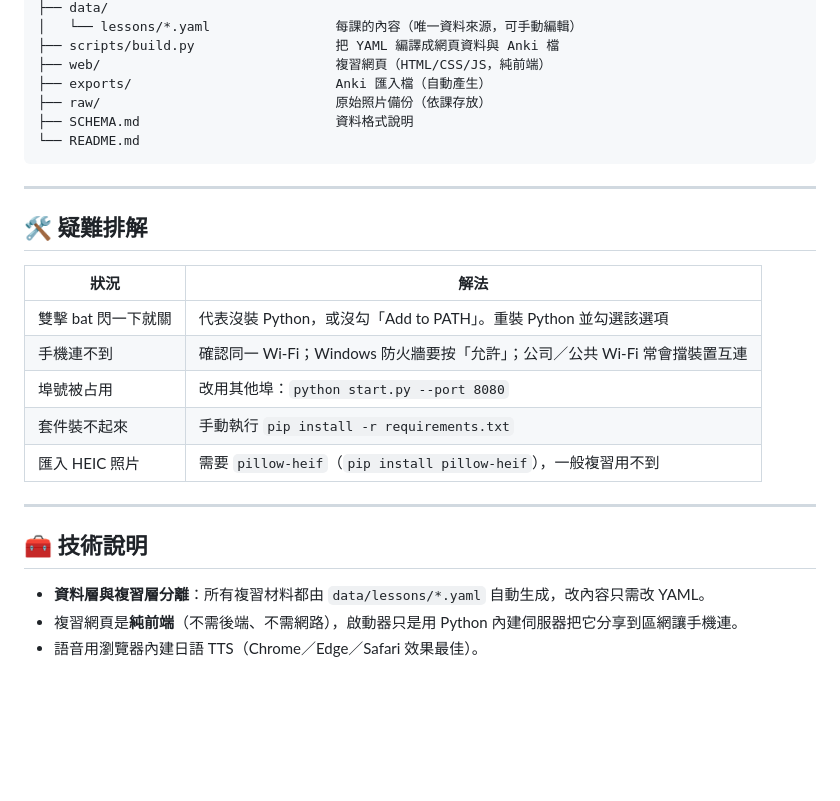
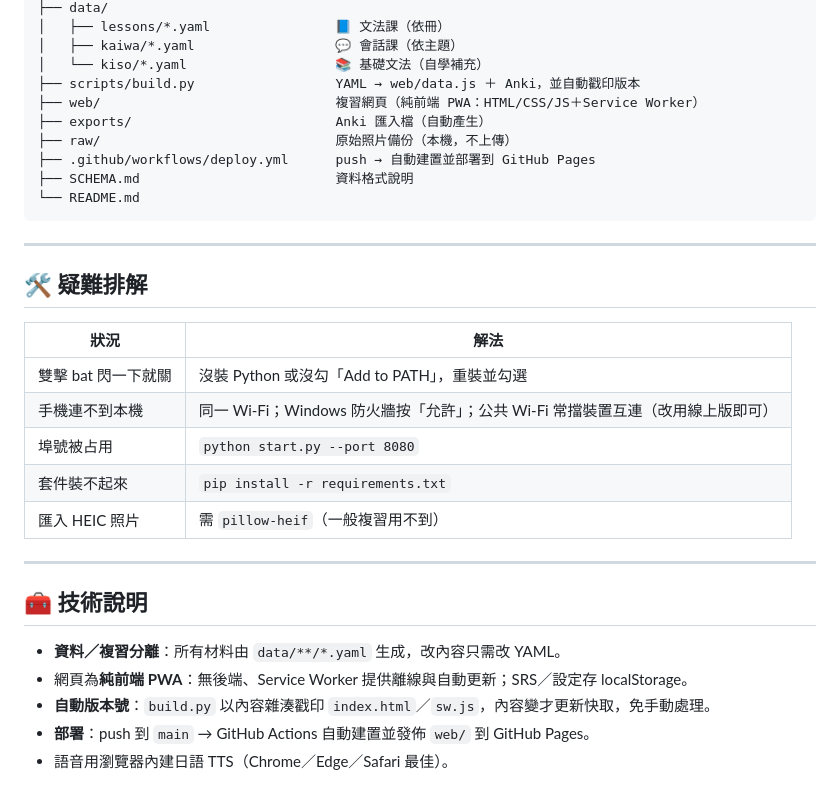
Before and after one commit to jacky0788/jp-learn, a Markdown page: README.md, the part around one of its changes. GitHub-like rendering; blank space fills up the shorter version.

````diff
--- a/README.md
+++ b/README.md
@@ -73,9 +80,12 @@ jp-learn/
 ├── data/
-│   └── lessons/*.yaml                每課的內容（唯一資料來源，可手動編輯）
-├── scripts/build.py                  把 YAML 編譯成網頁資料與 Anki 檔
-├── web/                              複習網頁（HTML/CSS/JS，純前端）
+│   ├── lessons/*.yaml                📘 文法課（依冊）
+│   ├── kaiwa/*.yaml                  💬 會話課（依主題）
+│   └── kiso/*.yaml                   📚 基礎文法（自學補充）
+├── scripts/build.py                  YAML → web/data.js ＋ Anki，並自動戳印版本
+├── web/                              複習網頁（純前端 PWA：HTML/CSS/JS＋Service Worker）
 ├── exports/                          Anki 匯入檔（自動產生）
-├── raw/                              原始照片備份（依課存放）
+├── raw/                              原始照片備份（本機，不上傳）
+├── .github/workflows/deploy.yml      push → 自動建置並部署到 GitHub Pages
 ├── SCHEMA.md                         資料格式說明
 └── README.md
 ```
@@ -86,16 +96,18 @@ jp-learn/
 
 | 狀況 | 解法 |
 |------|------|
-| 雙擊 bat 閃一下就關 | 代表沒裝 Python，或沒勾「Add to PATH」。重裝 Python 並勾選該選項 |
-| 手機連不到 | 確認同一 Wi-Fi；Windows 防火牆要按「允許」；公司／公共 Wi-Fi 常會擋裝置互連 |
-| 埠號被占用 | 改用其他埠：`python start.py --port 8080` |
-| 套件裝不起來 | 手動執行 `pip install -r requirements.txt` |
-| 匯入 HEIC 照片 | 需要 `pillow-heif`（`pip install pillow-heif`），一般複習用不到 |
+| 雙擊 bat 閃一下就關 | 沒裝 Python 或沒勾「Add to PATH」，重裝並勾選 |
+| 手機連不到本機 | 同一 Wi-Fi；Windows 防火牆按「允許」；公共 Wi-Fi 常擋裝置互連（改用線上版即可） |
+| 埠號被占用 | `python start.py --port 8080` |
+| 套件裝不起來 | `pip install -r requirements.txt` |
+| 匯入 HEIC 照片 | 需 `pillow-heif`（一般複習用不到） |
 
 ---
 
 ## 🧰 技術說明
 
-- **資料層與複習層分離**：所有複習材料都由 `data/lessons/*.yaml` 自動生成，改內容只需改 YAML。
-- 複習網頁是**純前端**（不需後端、不需網路），啟動器只是用 Python 內建伺服器把它分享到區網讓手機連。
-- 語音用瀏覽器內建日語 TTS（Chrome／Edge／Safari 效果最佳）。
+- **資料／複習分離**：所有材料由 `data/**/*.yaml` 生成，改內容只需改 YAML。
+- 網頁為**純前端 PWA**：無後端、Service Worker 提供離線與自動更新；SRS／設定存 localStorage。
+- **自動版本號**：`build.py` 以內容雜湊戳印 `index.html`／`sw.js`，內容變才更新快取，免手動處理。
+- **部署**：push 到 `main` → GitHub Actions 自動建置並發佈 `web/` 到 GitHub Pages。
+- 語音用瀏覽器內建日語 TTS（Chrome／Edge／Safari 最佳）。
````
Also changed, not shown: other parts of README.md (+44 -37 lines).
